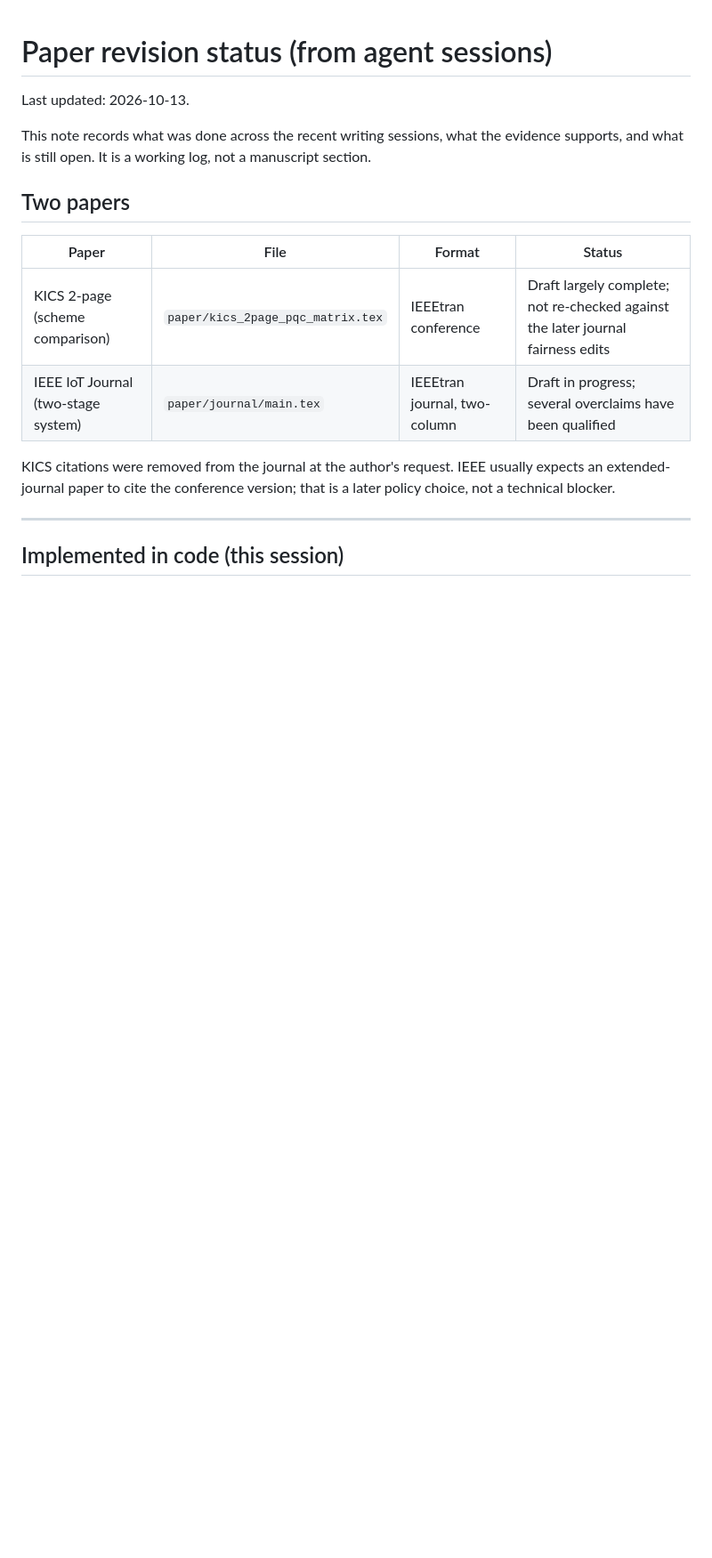
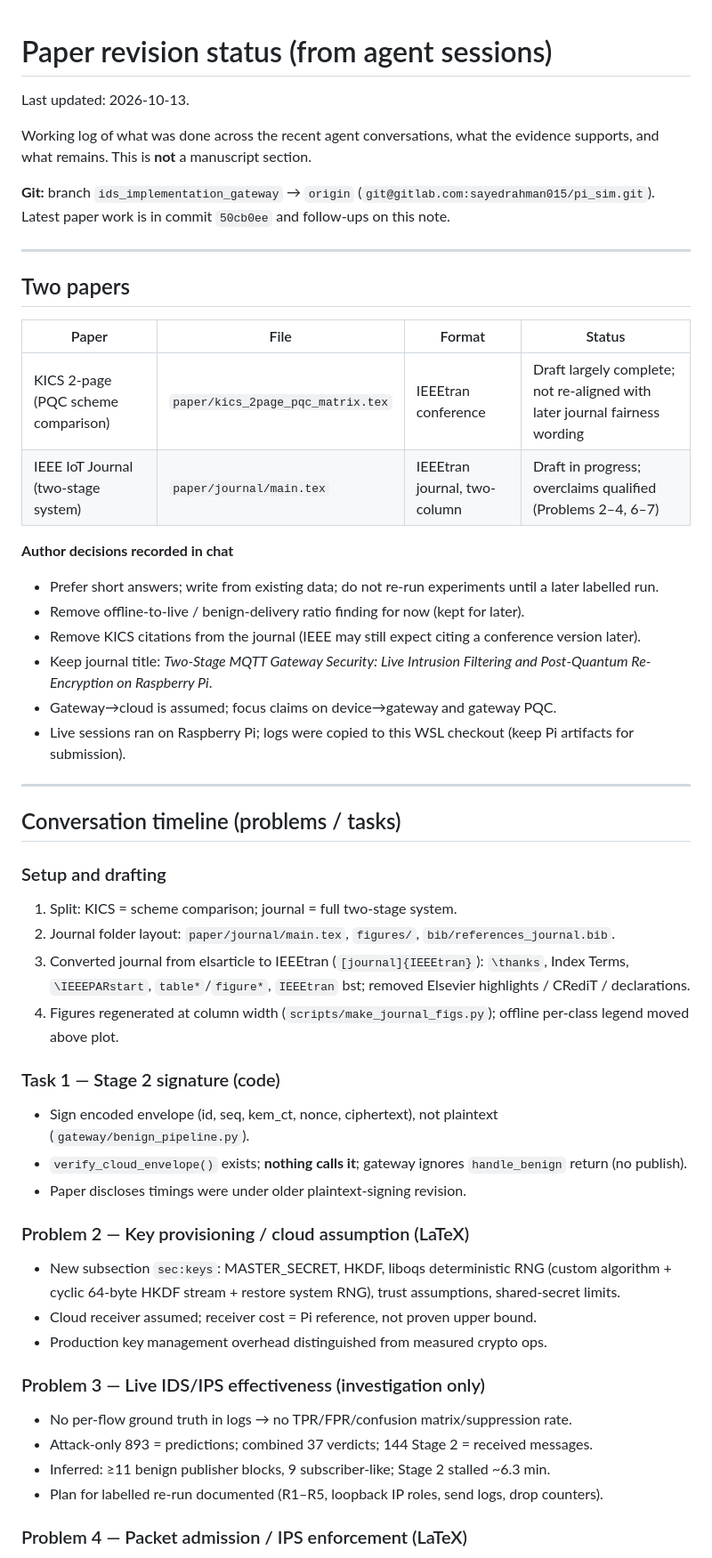
Before and after one commit to sksayed/pi_sim, a Markdown page: paper/REVISION_STATUS.md, the part around one of its changes. Shown at 89% size. Drawn GitHub-style; blank space fills up the shorter version.

```diff
--- a/paper/REVISION_STATUS.md
+++ b/paper/REVISION_STATUS.md
@@ -2,17 +2,57 @@
 
 Last updated: 2026-10-13.
 
-This note records what was done across the recent writing sessions, what the evidence supports, and what is still open. It is a working log, not a manuscript section.
+Working log of what was done across the recent agent conversations, what the evidence supports, and what remains. This is **not** a manuscript section.
+
+**Git:** branch `ids_implementation_gateway` → `origin` (`git@gitlab.com:sayedrahman015/pi_sim.git`). Latest paper work is in commit `50cb0ee` and follow-ups on this note.
+
+---
 
 ## Two papers
 
 | Paper | File | Format | Status |
 |---|---|---|---|
-| KICS 2-page (scheme comparison) | `paper/kics_2page_pqc_matrix.tex` | IEEEtran conference | Draft largely complete; not re-checked against the later journal fairness edits |
-| IEEE IoT Journal (two-stage system) | `paper/journal/main.tex` | IEEEtran journal, two-column | Draft in progress; several overclaims have been qualified |
+| KICS 2-page (PQC scheme comparison) | `paper/kics_2page_pqc_matrix.tex` | IEEEtran conference | Draft largely complete; not re-aligned with later journal fairness wording |
+| IEEE IoT Journal (two-stage system) | `paper/journal/main.tex` | IEEEtran journal, two-column | Draft in progress; overclaims qualified (Problems 2–4, 6–7) |
 
-KICS citations were removed from the journal at the author's request. IEEE usually expects an extended-journal paper to cite the conference version; that is a later policy choice, not a technical blocker.
+**Author decisions recorded in chat**
+
+- Prefer short answers; write from existing data; do not re-run experiments until a later labelled run.
+- Remove offline-to-live / benign-delivery ratio finding for now (kept for later).
+- Remove KICS citations from the journal (IEEE may still expect citing a conference version later).
+- Keep journal title: *Two-Stage MQTT Gateway Security: Live Intrusion Filtering and Post-Quantum Re-Encryption on Raspberry Pi*.
+- Gateway→cloud is assumed; focus claims on device→gateway and gateway PQC.
+- Live sessions ran on Raspberry Pi; logs were copied to this WSL checkout (keep Pi artifacts for submission).
 
 ---
 
-## Implemented in code (this session)
+## Conversation timeline (problems / tasks)
+
+### Setup and drafting
+
+1. Split: KICS = scheme comparison; journal = full two-stage system.
+2. Journal folder layout: `paper/journal/main.tex`, `figures/`, `bib/references_journal.bib`.
+3. Converted journal from elsarticle to IEEEtran (`[journal]{IEEEtran}`): `\thanks`, Index Terms, `\IEEEPARstart`, `table*`/`figure*`, `IEEEtran` bst; removed Elsevier highlights / CRediT / declarations.
+4. Figures regenerated at column width (`scripts/make_journal_figs.py`); offline per-class legend moved above plot.
+
+### Task 1 — Stage 2 signature (code)
+
+- Sign encoded envelope (id, seq, kem_ct, nonce, ciphertext), not plaintext (`gateway/benign_pipeline.py`).
+- `verify_cloud_envelope()` exists; **nothing calls it**; gateway ignores `handle_benign` return (no publish).
+- Paper discloses timings were under older plaintext-signing revision.
+
+### Problem 2 — Key provisioning / cloud assumption (LaTeX)
+
+- New subsection `sec:keys`: MASTER_SECRET, HKDF, liboqs deterministic RNG (custom algorithm + cyclic 64-byte HKDF stream + restore system RNG), trust assumptions, shared-secret limits.
+- Cloud receiver assumed; receiver cost = Pi reference, not proven upper bound.
+- Production key management overhead distinguished from measured crypto ops.
+
+### Problem 3 — Live IDS/IPS effectiveness (investigation only)
+
+- No per-flow ground truth in logs → no TPR/FPR/confusion matrix/suppression rate.
+- Attack-only 893 = predictions; combined 37 verdicts; 144 Stage 2 = received messages.
+- Inferred: ≥11 benign publisher blocks, 9 subscriber-like; Stage 2 stalled ~6.3 min.
+- Plan for labelled re-run documented (R1–R5, loopback IP roles, send logs, drop counters).
+
+### Problem 4 — Packet admission / IPS enforcement (LaTeX)
+
```
Also changed, not shown: other parts of paper/REVISION_STATUS.md (+77 -101 lines).
